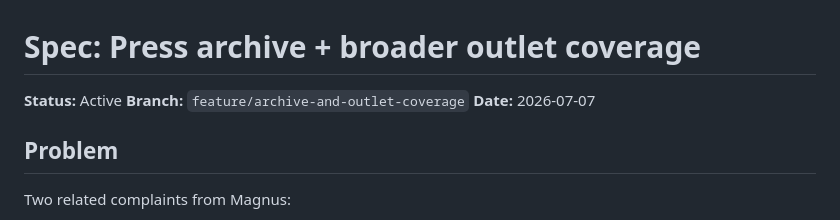
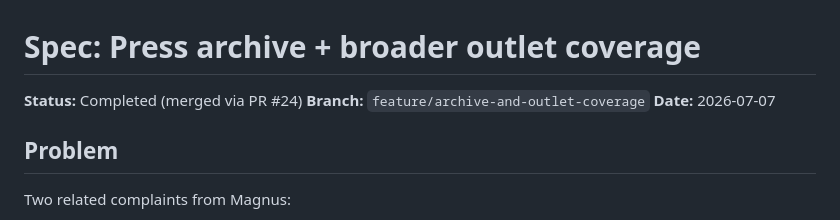
Before and after one commit to mannepanne/is-burnham-pm-yet, a Markdown page: SPECIFICATIONS/ARCHIVE/2026-07-07-archive-and-outlet-coverage.md, the part around the change. Rendered like a GitHub page.

Commit message:
Archive completed spec to SPECIFICATIONS/ARCHIVE
Feature is built, reviewed (PR #24), and ready to merge. Mark the spec
Completed and move it out of active specifications.

Co-Authored-By: Claude Opus 4.8 <noreply@anthropic.com>

```diff
--- a/SPECIFICATIONS/2026-07-07-archive-and-outlet-coverage.md
+++ b/SPECIFICATIONS/ARCHIVE/2026-07-07-archive-and-outlet-coverage.md
@@ -1,6 +1,6 @@
 # Spec: Press archive + broader outlet coverage
 
-**Status:** Active
+**Status:** Completed (merged via PR #24)
 **Branch:** `feature/archive-and-outlet-coverage`
 **Date:** 2026-07-07
 
```
